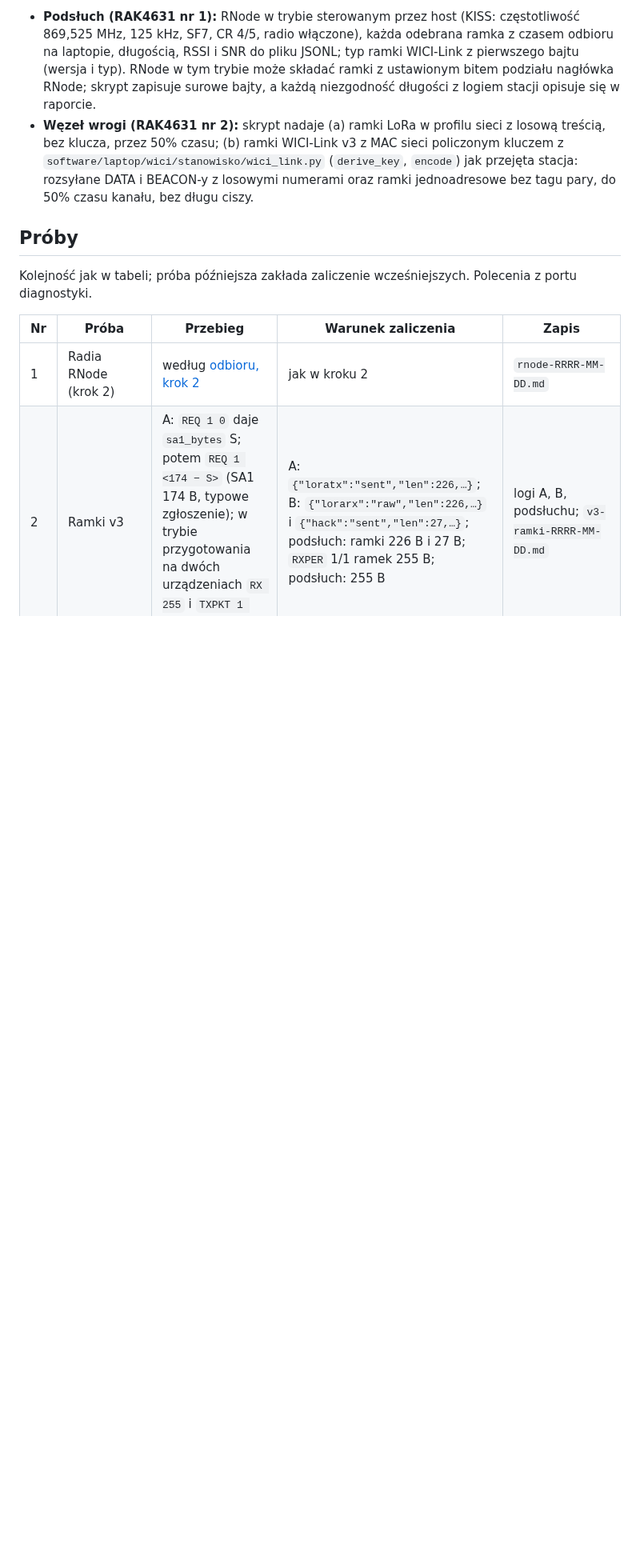
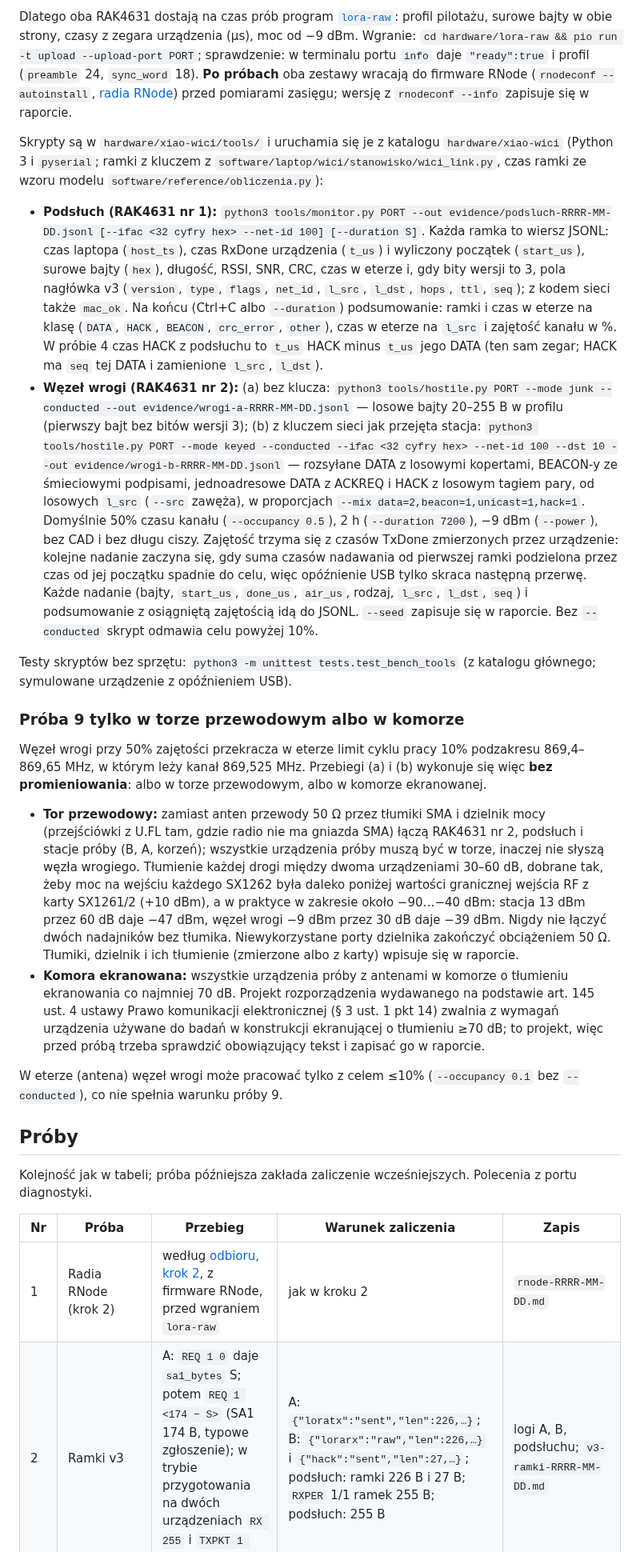
Before and after one commit to tmierzwa/WICI, a Markdown page: hardware/xiao-wici/README.md, the part around one of its changes. Shown at 80% size. GitHub-like rendering; blank space fills up the shorter version.

```diff
--- a/hardware/xiao-wici/README.md
+++ b/hardware/xiao-wici/README.md
@@ -41,6 +41,21 @@ Repozytorium nie ma jeszcze skryptów dla RNode w tej roli; trzeba je napisać i
 
-- **Podsłuch (RAK4631 nr 1):** RNode w trybie sterowanym przez host (KISS: częstotliwość 869,525 MHz, 125 kHz, SF7, CR 4/5, radio włączone), każda odebrana ramka z czasem odbioru na laptopie, długością, RSSI i SNR do pliku JSONL; typ ramki WICI-Link z pierwszego bajtu (wersja i typ). RNode w tym trybie może składać ramki z ustawionym bitem podziału nagłówka RNode; skrypt zapisuje surowe bajty, a każdą niezgodność długości z logiem stacji opisuje się w raporcie.
-- **Węzeł wrogi (RAK4631 nr 2):** skrypt nadaje (a) ramki LoRa w profilu sieci z losową treścią, bez klucza, przez 50% czasu; (b) ramki WICI-Link v3 z MAC sieci policzonym kluczem z `software/laptop/wici/stanowisko/wici_link.py` (`derive_key`, `encode`) jak przejęta stacja: rozsyłane DATA i BEACON-y z losowymi numerami oraz ramki jednoadresowe bez tagu pary, do 50% czasu kanału, bez długu ciszy.
+Dlatego oba RAK4631 dostają na czas prób program [`lora-raw`](../lora-raw/README.md): profil pilotażu, surowe bajty w obie strony, czasy z zegara urządzenia (µs), moc od −9 dBm. Wgranie: `cd hardware/lora-raw && pio run -t upload --upload-port PORT`; sprawdzenie: w terminalu portu `info` daje `"ready":true` i profil (`preamble` 24, `sync_word` 18). **Po próbach** oba zestawy wracają do firmware RNode (`rnodeconf --autoinstall`, [radia RNode](../rnode/README.md)) przed pomiarami zasięgu; wersję z `rnodeconf --info` zapisuje się w raporcie.
+
+Skrypty są w `hardware/xiao-wici/tools/` i uruchamia się je z katalogu `hardware/xiao-wici` (Python 3 i `pyserial`; ramki z kluczem z `software/laptop/wici/stanowisko/wici_link.py`, czas ramki ze wzoru modelu `software/reference/obliczenia.py`):
+
+- **Podsłuch (RAK4631 nr 1):** `python3 tools/monitor.py PORT --out evidence/podsluch-RRRR-MM-DD.jsonl [--ifac <32 cyfry hex> --net-id 100] [--duration S]`. Każda ramka to wiersz JSONL: czas laptopa (`host_ts`), czas RxDone urządzenia (`t_us`) i wyliczony początek (`start_us`), surowe bajty (`hex`), długość, RSSI, SNR, CRC, czas w eterze i, gdy bity wersji to 3, pola nagłówka v3 (`version`, `type`, `flags`, `net_id`, `l_src`, `l_dst`, `hops`, `ttl`, `seq`); z kodem sieci także `mac_ok`. Na końcu (Ctrl+C albo `--duration`) podsumowanie: ramki i czas w eterze na klasę (`DATA`, `HACK`, `BEACON`, `crc_error`, `other`), czas w eterze na `l_src` i zajętość kanału w %. W próbie 4 czas HACK z podsłuchu to `t_us` HACK minus `t_us` jego DATA (ten sam zegar; HACK ma `seq` tej DATA i zamienione `l_src`, `l_dst`).
+- **Węzeł wrogi (RAK4631 nr 2):** (a) bez klucza: `python3 tools/hostile.py PORT --mode junk --conducted --out evidence/wrogi-a-RRRR-MM-DD.jsonl` — losowe bajty 20–255 B w profilu (pierwszy bajt bez bitów wersji 3); (b) z kluczem sieci jak przejęta stacja: `python3 tools/hostile.py PORT --mode keyed --conducted --ifac <32 cyfry hex> --net-id 100 --dst 10 --out evidence/wrogi-b-RRRR-MM-DD.jsonl` — rozsyłane DATA z losowymi kopertami, BEACON-y ze śmieciowymi podpisami, jednoadresowe DATA z ACKREQ i HACK z losowym tagiem pary, od losowych `l_src` (`--src` zawęża), w proporcjach `--mix data=2,beacon=1,unicast=1,hack=1`. Domyślnie 50% czasu kanału (`--occupancy 0.5`), 2 h (`--duration 7200`), −9 dBm (`--power`), bez CAD i bez długu ciszy. Zajętość trzyma się z czasów TxDone zmierzonych przez urządzenie: kolejne nadanie zaczyna się, gdy suma czasów nadawania od pierwszej ramki podzielona przez czas od jej początku spadnie do celu, więc opóźnienie USB tylko skraca następną przerwę. Każde nadanie (bajty, `start_us`, `done_us`, `air_us`, rodzaj, `l_src`, `l_dst`, `seq`) i podsumowanie z osiągniętą zajętością idą do JSONL. `--seed` zapisuje się w raporcie. Bez `--conducted` skrypt odmawia celu powyżej 10%.
+
+Testy skryptów bez sprzętu: `python3 -m unittest tests.test_bench_tools` (z katalogu głównego; symulowane urządzenie z opóźnieniem USB).
+
+### Próba 9 tylko w torze przewodowym albo w komorze
+
+Węzeł wrogi przy 50% zajętości przekracza w eterze limit cyklu pracy 10% podzakresu 869,4–869,65 MHz, w którym leży kanał 869,525 MHz. Przebiegi (a) i (b) wykonuje się więc **bez promieniowania**: albo w torze przewodowym, albo w komorze ekranowanej.
+
+- **Tor przewodowy:** zamiast anten przewody 50 Ω przez tłumiki SMA i dzielnik mocy (przejściówki z U.FL tam, gdzie radio nie ma gniazda SMA) łączą RAK4631 nr 2, podsłuch i stacje próby (B, A, korzeń); wszystkie urządzenia próby muszą być w torze, inaczej nie słyszą węzła wrogiego. Tłumienie każdej drogi między dwoma urządzeniami 30–60 dB, dobrane tak, żeby moc na wejściu każdego SX1262 była daleko poniżej wartości granicznej wejścia RF z karty SX1261/2 (+10 dBm), a w praktyce w zakresie około −90…−40 dBm: stacja 13 dBm przez 60 dB daje −47 dBm, węzeł wrogi −9 dBm przez 30 dB daje −39 dBm. Nigdy nie łączyć dwóch nadajników bez tłumika. Niewykorzystane porty dzielnika zakończyć obciążeniem 50 Ω. Tłumiki, dzielnik i ich tłumienie (zmierzone albo z karty) wpisuje się w raporcie.
+- **Komora ekranowana:** wszystkie urządzenia próby z antenami w komorze o tłumieniu ekranowania co najmniej 70 dB. Projekt rozporządzenia wydawanego na podstawie art. 145 ust. 4 ustawy Prawo komunikacji elektronicznej (§ 3 ust. 1 pkt 14) zwalnia z wymagań urządzenia używane do badań w konstrukcji ekranującej o tłumieniu ≥70 dB; to projekt, więc przed próbą trzeba sprawdzić obowiązujący tekst i zapisać go w raporcie.
+
+W eterze (antena) węzeł wrogi może pracować tylko z celem ≤10% (`--occupancy 0.1` bez `--conducted`), co nie spełnia warunku próby 9.
 
 ## Próby
 
@@ -48,7 +63,7 @@ Kolejność jak w tabeli; próba późniejsza zakłada zaliczenie wcześniejszyc
 
 | Nr | Próba | Przebieg | Warunek zaliczenia | Zapis |
 |---|---|---|---|---|
-| 1 | Radia RNode (krok 2) | według [odbioru, krok 2](../../docs/spec/odbior.md#krok-2-radia-rnode-przy-stole) | jak w kroku 2 | `rnode-RRRR-MM-DD.md` |
+| 1 | Radia RNode (krok 2) | według [odbioru, krok 2](../../docs/spec/odbior.md#krok-2-radia-rnode-przy-stole), z firmware RNode, przed wgraniem `lora-raw` | jak w kroku 2 | `rnode-RRRR-MM-DD.md` |
 | 2 | Ramki v3 | A: `REQ 1 0` daje `sa1_bytes` S; potem `REQ 1 <174 − S>` (SA1 174 B, typowe zgłoszenie); w trybie przygotowania na dwóch urządzeniach `RX 255` i `TXPKT 1 255`, `RXPER` | A: `{"loratx":"sent","len":226,…}`; B: `{"lorarx":"raw","len":226,…}` i `{"hack":"sent","len":27,…}`; podsłuch: ramki 226 B i 27 B; `RXPER` 1/1 ramek 255 B; podsłuch: 255 B | logi A, B, podsłuchu; `v3-ramki-RRRR-MM-DD.md` |
 | 3 | Jedno zgłoszenie do końca | zgłoszenie przyciskami na A; dyżurny w panelu stanowiska: PRZECZYTANE i decyzja | na ekranie A RECEIVED, PRZECZYTANE i decyzja; `APP` na A `intents` 0; jedno zgłoszenie w bazie stanowiska | `SCREEN`, `APP`, eksport CSV stanowiska |
 | 4 | Czas HACK | `HACK 0` na B i korzeniu, 20 zgłoszeń (`REQ 20`), potem `HACK` | `hack_over_200ms` 0, `end_ms_max` ≤200 na B i korzeniu; w podsłuchu każdy HACK kończy się ≤200 ms po końcu swojej DATA; `hack_late` i ponowienia zapisane | `HACK` przed i po, JSONL podsłuchu (różnice czasów), `hack-RRRR-MM-DD.md` |
```
Also changed, not shown: other parts of hardware/xiao-wici/README.md (+8 -8 lines), docs/spec/transport.md (+1 -1 lines).
